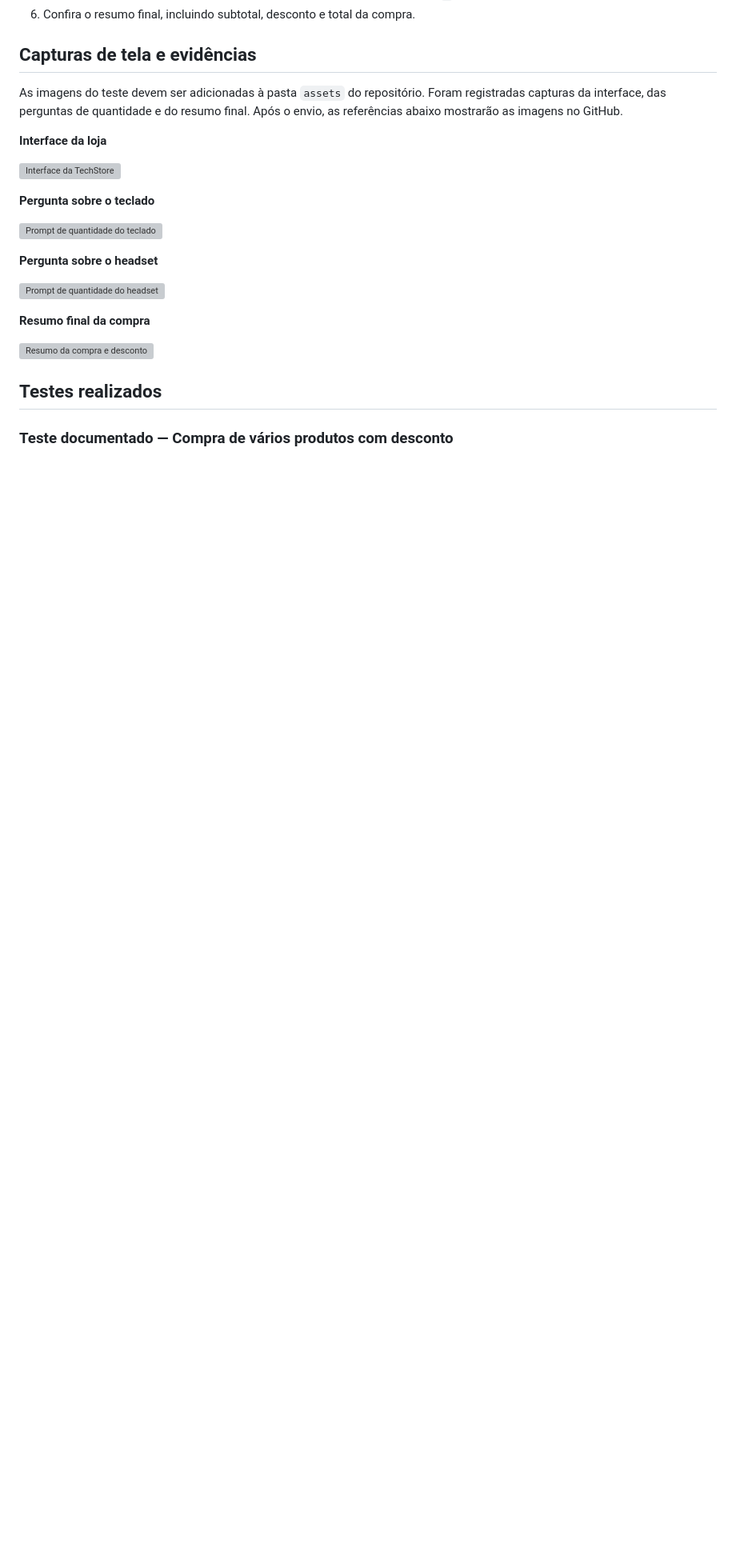
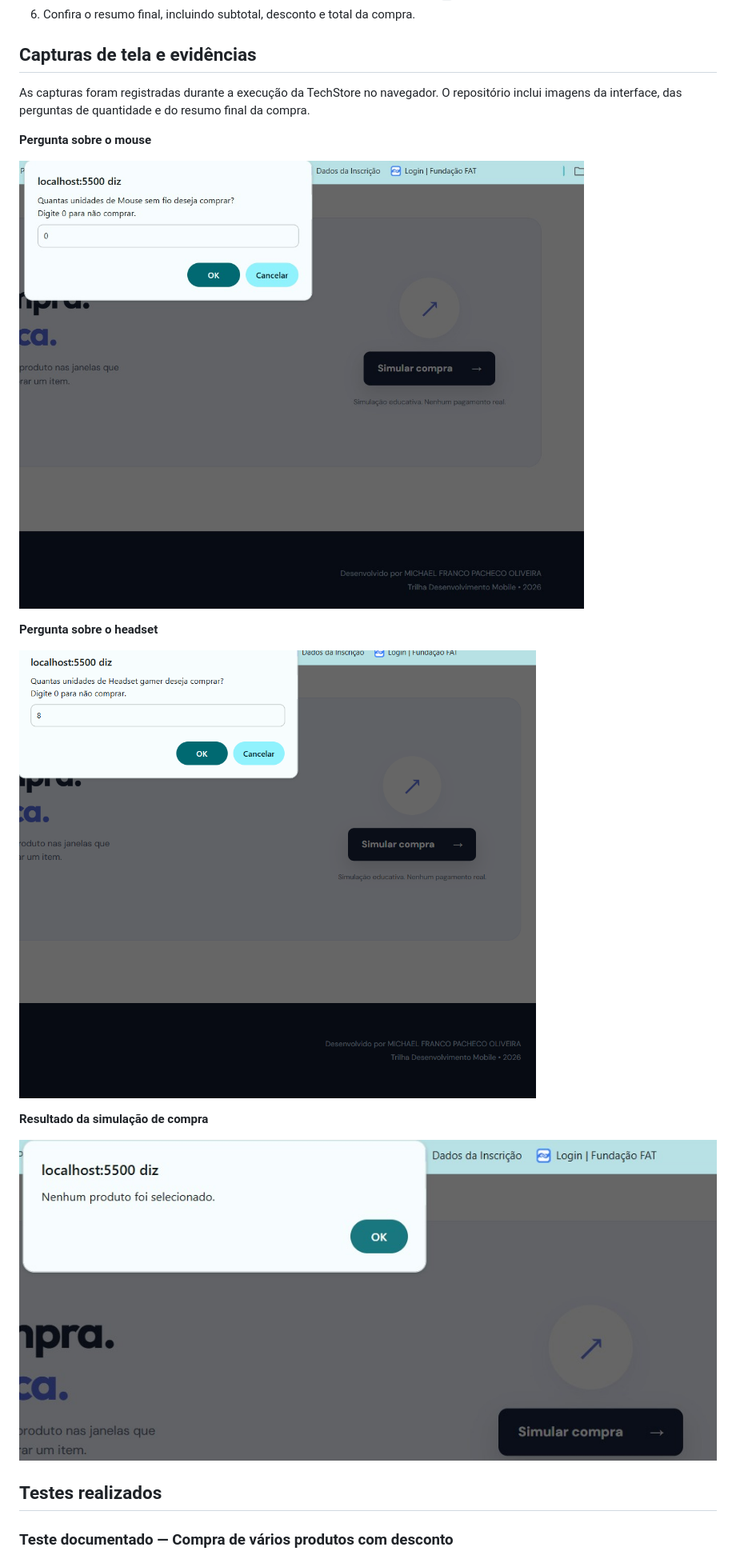
Before and after one commit to michaelmf1994-cpu/TechStore-Sua-Loja-de-Tecnologia-michael-Franco-Desenvolvimento-Mobile, a Markdown page: README.md, the part around one of its changes. Shown at 80% size. Drawn GitHub-style; blank space fills up the shorter version; grey boxes are pictures that could not be loaded.

Commit message:
Remove testes pendentes e conecta evidencias reais da simulacao

```diff
--- a/README.md
+++ b/README.md
@@ -35,23 +35,19 @@ O sistema concede **10% de desconto** quando o subtotal da compra é igual ou su
 
 ## Capturas de tela e evidências
 
-As imagens do teste devem ser adicionadas à pasta `assets` do repositório. Foram registradas capturas da interface, das perguntas de quantidade e do resumo final. Após o envio, as referências abaixo mostrarão as imagens no GitHub.
+As capturas foram registradas durante a execução da TechStore no navegador. O repositório inclui imagens da interface, das perguntas de quantidade e do resumo final da compra.
 
-**Interface da loja**
+**Pergunta sobre o mouse**
 
-![Interface da TechStore](assets/screenshot.png)
-
-**Pergunta sobre o teclado**
-
-![Prompt de quantidade do teclado](assets/teste-teclado.png)
+![Pergunta de quantidade do mouse](Teste%2002%20-%20Pergunta%20sobre%20o%20Mouse.jpeg)
 
 **Pergunta sobre o headset**
 
-![Prompt de quantidade do headset](assets/teste-headset.png)
+![Pergunta de quantidade do headset](Teste%2001%20-%20teste-headset%20%E2%80%94%20pergunta%20sobre%20o%20headset..png)
 
-**Resumo final da compra**
+**Resultado da simulação de compra**
 
-![Resumo da compra e desconto](assets/teste-resultado.png)
+![Resumo final com subtotal, desconto e total](Teste%2002%20-%20Resultado%20final.jpeg)
 
 ## Testes realizados
 
```
Also changed, not shown: other parts of README.md (+0 -12 lines).
